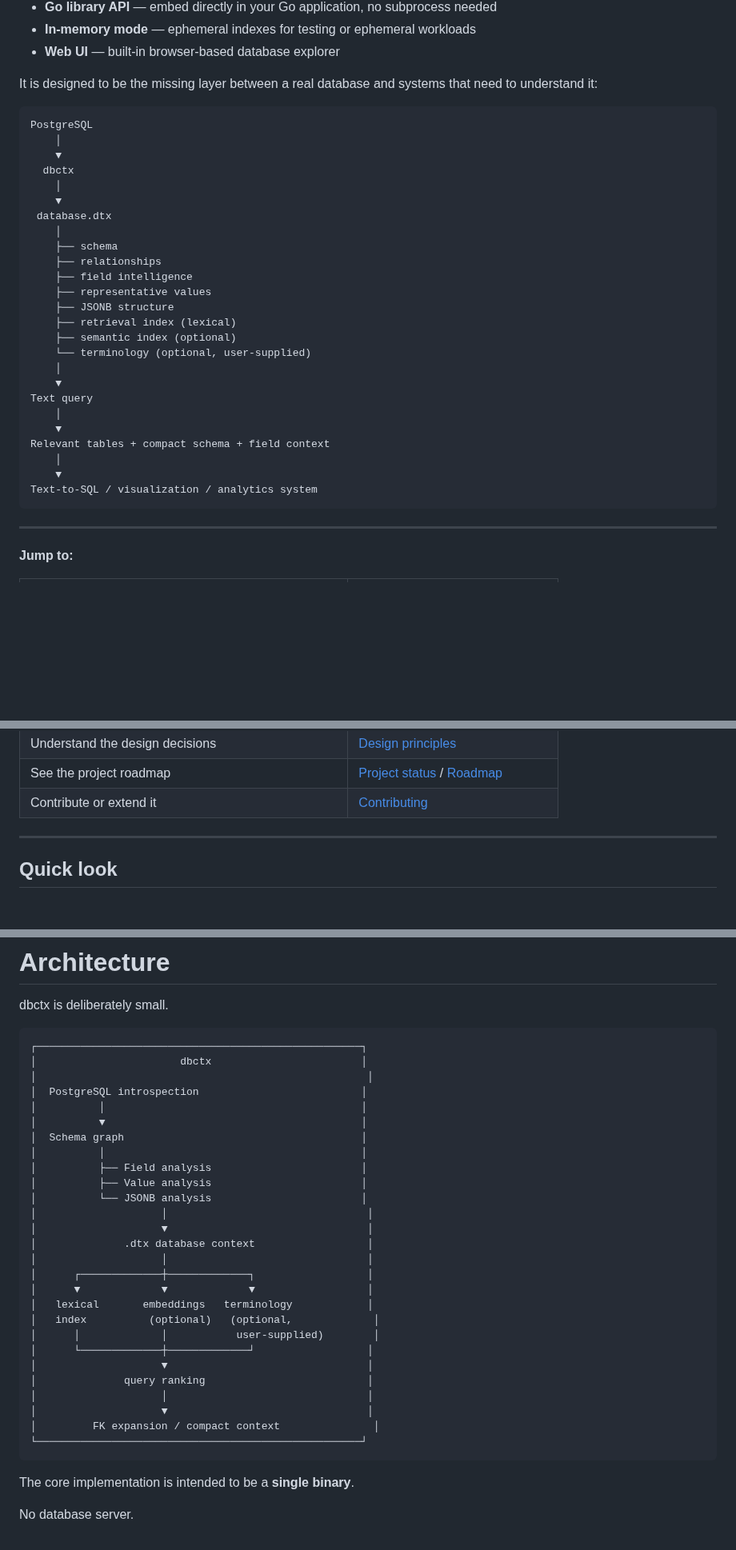
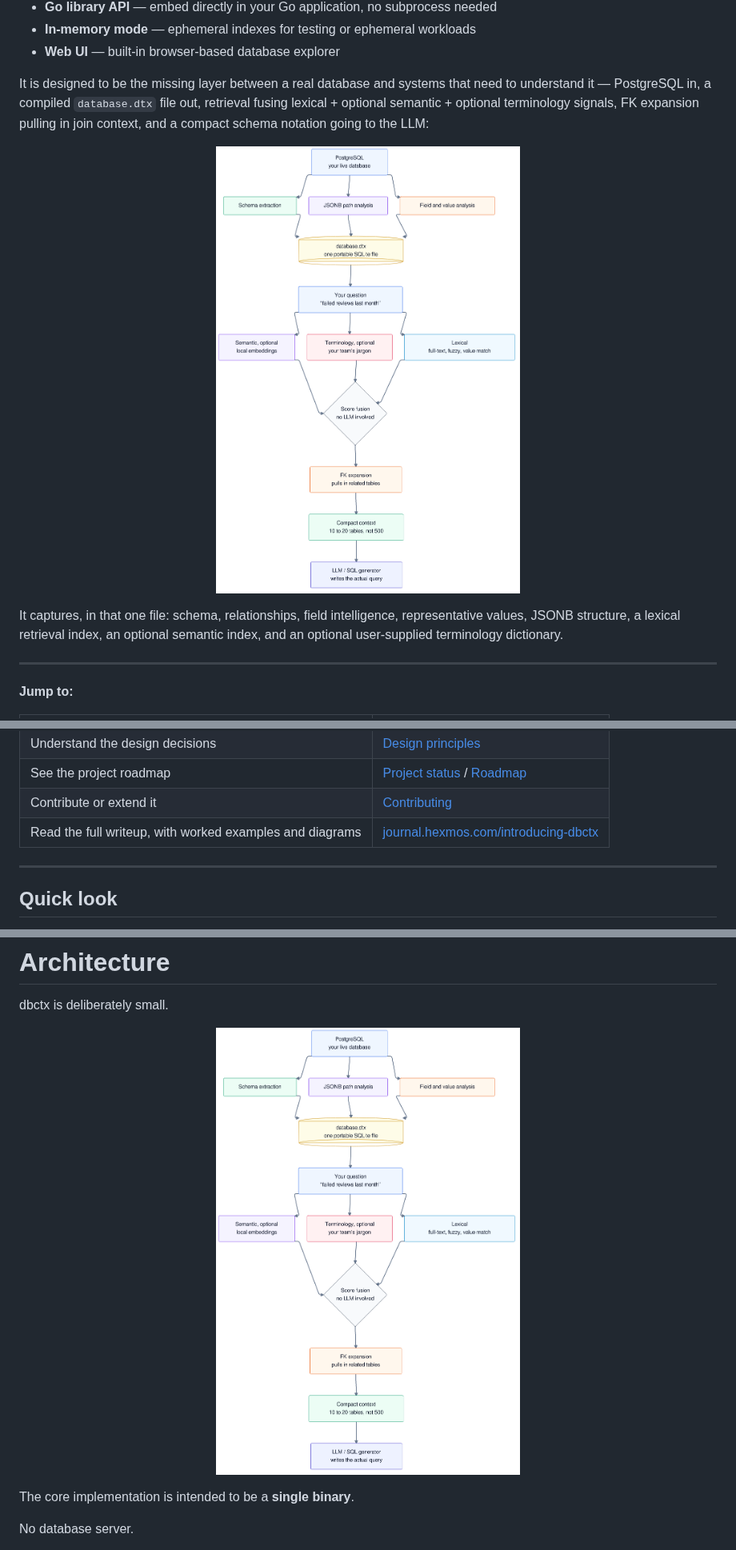
Before and after one commit to HexmosTech/git-lrc, a Markdown page: README.md, 3 parts joined by grey strips. Shown at 80% size. GitHub-like rendering; pictures changed too: media/architecture.png (added); blank space fills up the shorter version.

Commit message:
Improve README with rendered diagrams and blog post link
Replace ASCII box/pipeline diagrams with clean mermaid-rendered images (architecture, scoring, semantic fusion, terminology round-trip, JSONB sampling), add the JSONB sampling strategy detail, and link the full writeup at journal.hexmos.com/introducing-dbctx in three places.

LiveReview Pre-Commit Check: skipped (iter:1, coverage:0%)

````diff
--- a/README.md
+++ b/README.md
@@ -24,35 +26,11 @@ Use it to give text-to-SQL systems, AI agents, and database-aware applications a
 - **In-memory mode** — ephemeral indexes for testing or ephemeral workloads
 - **Web UI** — built-in browser-based database explorer
 
-It is designed to be the missing layer between a real database and systems that need to understand it:
-
-```text
-PostgreSQL
-    │
-    ▼
-  dbctx
-    │
-    ▼
- database.dtx
-    │
-    ├── schema
-    ├── relationships
-    ├── field intelligence
-    ├── representative values
-    ├── JSONB structure
-    ├── retrieval index (lexical)
-    ├── semantic index (optional)
-    └── terminology (optional, user-supplied)
-    │
-    ▼
-Text query
-    │
-    ▼
-Relevant tables + compact schema + field context
-    │
-    ▼
-Text-to-SQL / visualization / analytics system
-```
+It is designed to be the missing layer between a real database and systems that need to understand it — PostgreSQL in, a compiled `database.dtx` file out, retrieval fusing lexical + optional semantic + optional terminology signals, FK expansion pulling in join context, and a compact schema notation going to the LLM:
+
+<p align="center"><img src="media/architecture.png" width="620" alt="Architecture diagram: PostgreSQL to dbctx build (schema extraction, field analysis, JSONB analysis) to database.dtx, then hybrid retrieval (lexical, semantic, terminology) to score fusion, FK expansion, compact context, and finally the LLM / SQL generator"></p>
+
+It captures, in that one file: schema, relationships, field intelligence, representative values, JSONB structure, a lexical retrieval index, an optional semantic index, and an optional user-supplied terminology dictionary.
 
 ---
 
@@ -76,6 +54,7 @@ Text-to-SQL / visualization / analytics system
 | Understand the design decisions | [Design principles](#design-principles) |
 | See the project roadmap | [Project status](#project-status) / [Roadmap](#roadmap) |
 | Contribute or extend it | [Contributing](#contributing) |
+| Read the full writeup, with worked examples and diagrams | [journal.hexmos.com/introducing-dbctx](https://journal.hexmos.com/introducing-dbctx/) |
 
 ---
 
@@ -1310,35 +1288,7 @@ The `.dtx` file is its **compiled context representation**.
 
 dbctx is deliberately small.
 
-```text
-┌────────────────────────────────────────────────────┐
-│                       dbctx                        │
-│                                                     │
-│  PostgreSQL introspection                          │
-│          │                                         │
-│          ▼                                         │
-│  Schema graph                                      │
-│          │                                         │
-│          ├── Field analysis                        │
-│          ├── Value analysis                        │
-│          └── JSONB analysis                        │
-│                    │                                │
-│                    ▼                                │
-│              .dtx database context                  │
-│                    │                                │
-│      ┌─────────────┼─────────────┐                  │
-│      ▼             ▼             ▼                  │
-│   lexical       embeddings   terminology            │
-│   index          (optional)   (optional,             │
-│      │             │           user-supplied)        │
-│      └─────────────┼─────────────┘                  │
-│                    ▼                                │
-│              query ranking                          │
-│                    │                                │
-│                    ▼                                │
-│         FK expansion / compact context               │
-└────────────────────────────────────────────────────┘
-```
+<p align="center"><img src="media/architecture.png" width="560" alt="Architecture diagram: PostgreSQL to dbctx build (schema extraction, field analysis, JSONB analysis) to database.dtx, then hybrid retrieval (lexical, semantic, terminology) to score fusion, FK expansion, compact context, and finally the LLM / SQL generator"></p>
 
 The core implementation is intended to be a **single binary**.
 
````
Also changed, not shown: other parts of README.md (+21 -18 lines), media/diagram-jsonb.png (added), media/diagram-scoring.png (added), media/diagram-semantic.png (added), media/diagram-terminology.png (added).
